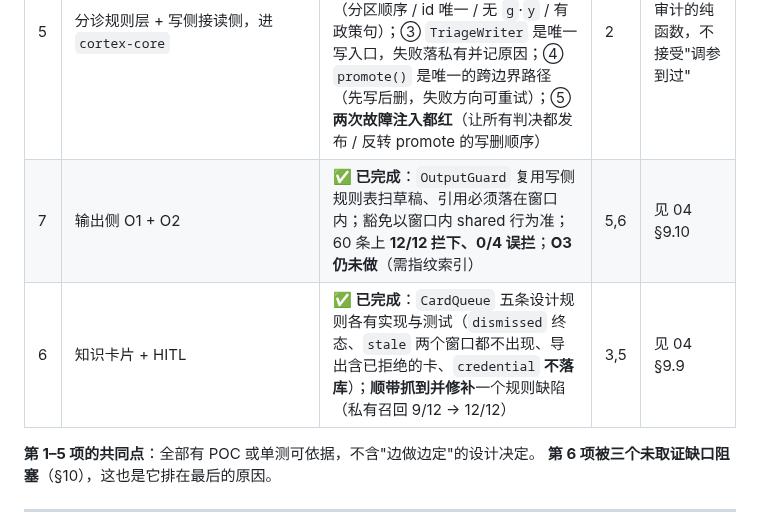
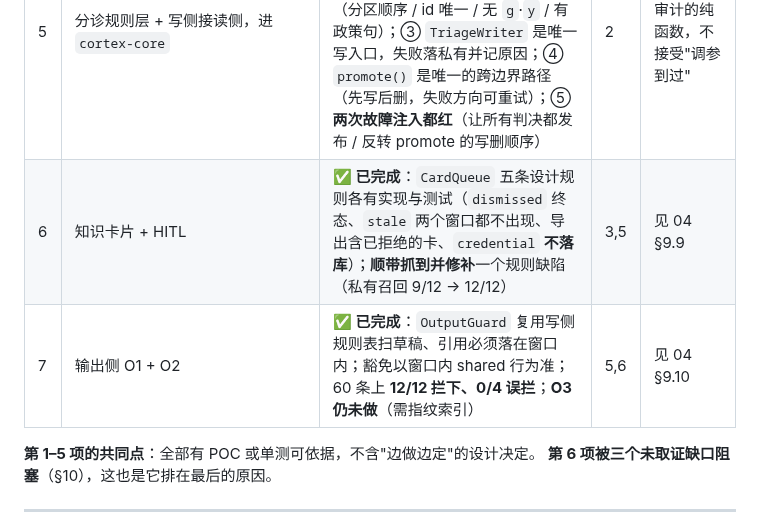
Before and after one commit to AgentiX-E/cortex-docs, a Markdown page: docs/03-execution-plan.md, the part around the change. Rendered like a GitHub page.

Commit message:
docs: put step 7 after step 6 in the plan table, where its dependency says it belongs

```diff
--- a/docs/03-execution-plan.md
+++ b/docs/03-execution-plan.md
@@ -49,8 +49,8 @@
 | 3 | `./opfs` + `./idb` | ✅ **已完成**：① 一个 `SqlStorage` + 三种 `SqlSession`（`better-sqlite3` / Worker RPC / `node:sqlite`），`parity.test.ts` 用 200 条生成操作跨三臂逐条比对；② 跨**浏览器进程重启**摘要一致（Chromium 145，2,000 行，`4000247205`）；③ 不可用时降级 IDB 且**报告层级与原因**（`refused[]`），IDB 上 `transaction()` **抛错不假装原子**；④ 浏览器专属三文件不进 Node 覆盖率，由 `test/browser/probe.mjs` 的 **24 条命名检查**负责 | 1 | Safari 仍未做持久 profile 的重启测试，故 iOS 承诺要带这一句（04 §7 G1） |
 | 4 | `cortex-llm` → `cortex-ai` + `@huggingface/transformers` 4.3.1 | ✅ **已完成**：① 三入口（`.` / `./local` / `./web`）由入口守卫逐画像验证，`./local` 是正对照；② 同权重同文本 **min cos = 1.000000**（15 条，0 条 < 0.999）；③ **默认 dtype 变更**被量化：照默认升级是 0.988 / 15 条全部低于阈值，故 `dtype` 钉死 fp32，v2 时代向量记为**必须重嵌**；④ 附带抓到重排空转：`text-classification` 对单标签做 softmax，score 恒为 1.0，改为直接读 logits | 1 | 升级的差异必须被测量；"应该更快/应该一样"都不算 |
 | 5 | 分诊规则层 + 写侧接读侧，进 `cortex-core` | ✅ **已完成**：① 规则表 `[POC-4]` + 60 条标注与 13 条历史泄漏行变夹具，读数与 POC **同表同数**（19/60、0/12、4/8）；② 表在**导入时校验**（分区顺序 / id 唯一 / 无 `g`·`y` / 有政策句）；③ `TriageWriter` 是唯一写入口，失败落私有并记原因；④ `promote()` 是唯一的跨边界路径（先写后删，失败方向可重试）；⑤ **两次故障注入都红**（让所有判决都发布 / 反转 promote 的写删顺序） | 2 | 规则是可审计的纯函数，不接受"调参到过" |
+| 6 | 知识卡片 + HITL | ✅ **已完成**：`CardQueue` 五条设计规则各有实现与测试（`dismissed` 终态、`stale` 两个窗口都不出现、导出含已拒绝的卡、`credential` **不落库**）；**顺带抓到并修补**一个规则缺陷（私有召回 9/12 → 12/12） | 3,5 | 见 04 §9.9 |
 | 7 | 输出侧 O1 + O2 | ✅ **已完成**：`OutputGuard` 复用写侧规则表扫草稿、引用必须落在窗口内；豁免以窗口内 shared 行为准；60 条上 **12/12 拦下、0/4 误拦**；**O3 仍未做**（需指纹索引） | 5,6 | 见 04 §9.10 |
-| 6 | 知识卡片 + HITL | ✅ **已完成**：`CardQueue` 五条设计规则各有实现与测试（`dismissed` 终态、`stale` 两个窗口都不出现、导出含已拒绝的卡、`credential` **不落库**）；**顺带抓到并修补**一个规则缺陷（私有召回 9/12 → 12/12） | 3,5 | 见 04 §9.9 |
 
 **第 1–5 项的共同点**：全部有 POC 或单测可依据，不含"边做边定"的设计决定。
 **第 6 项被三个未取证缺口阻塞**（§10），这也是它排在最后的原因。
```
